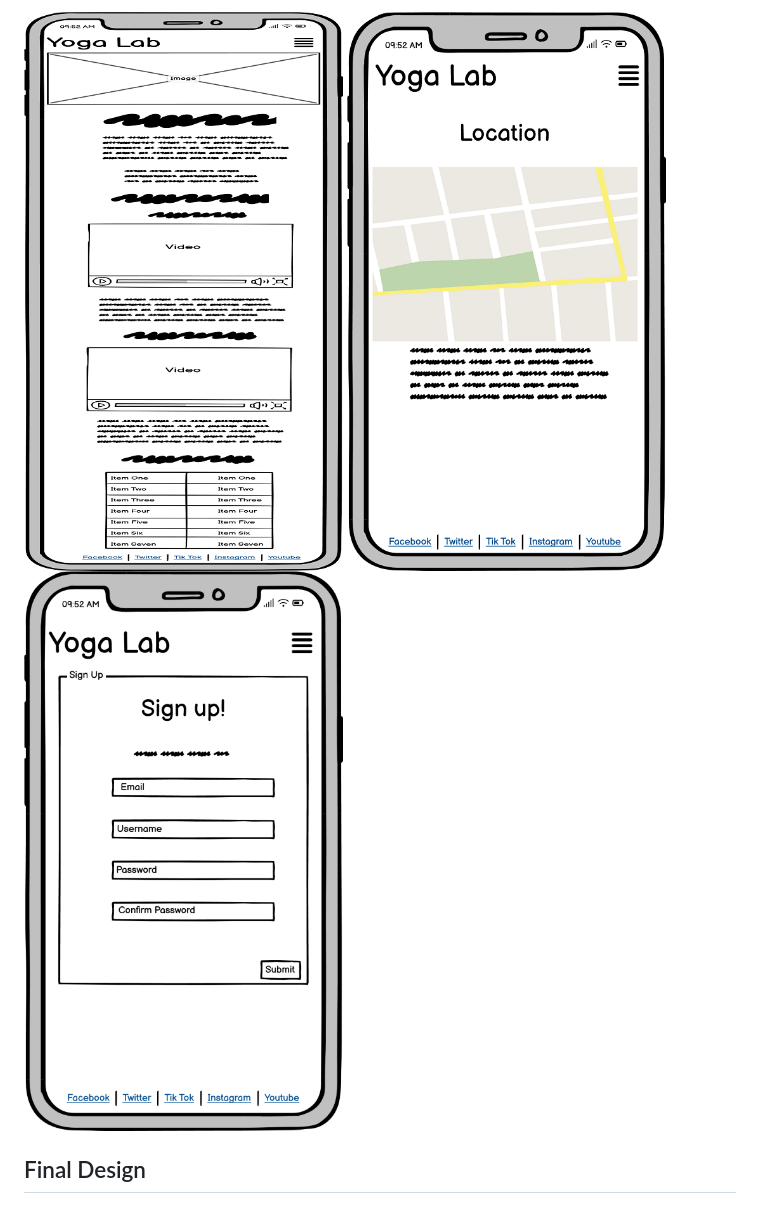
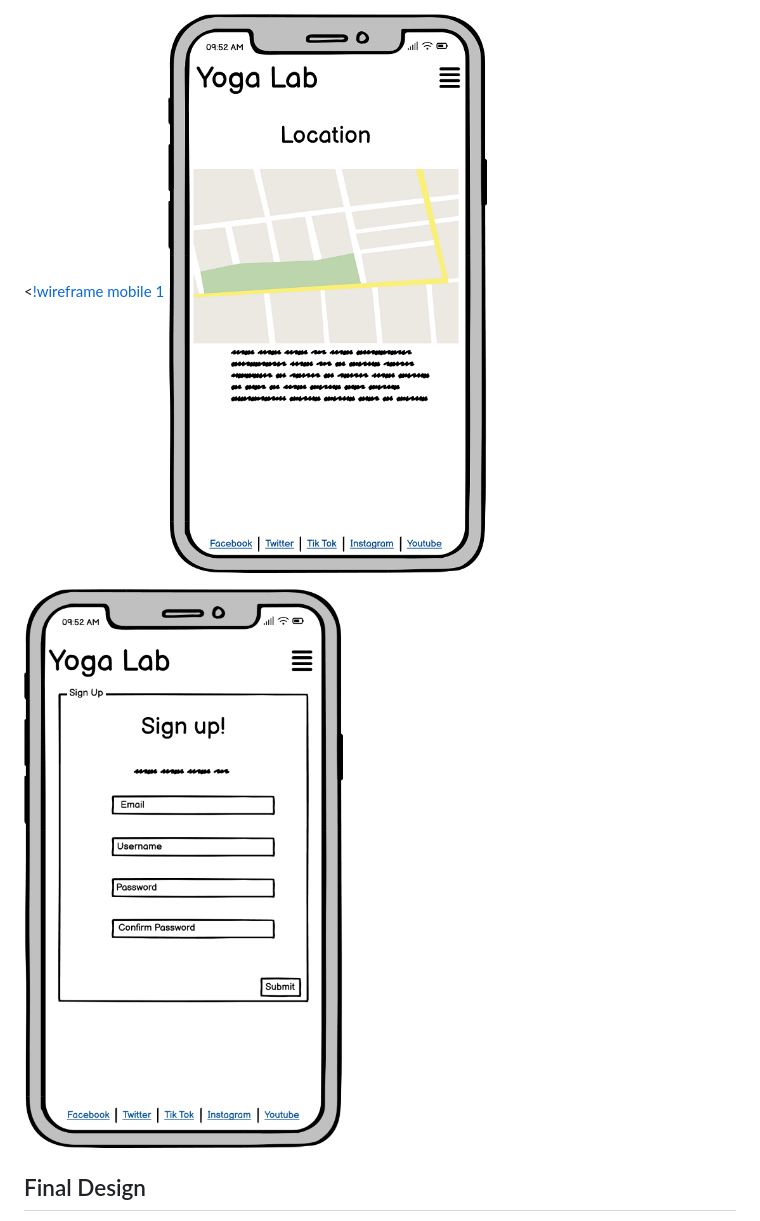
Before and after one commit to OJarvey/Project-1-Yoga-Lab-, a Markdown page: README.md, the part around the change printed below. Drawn GitHub-style.

Commit message:
put images in markdwon syntax

```diff
--- a/README.md
+++ b/README.md
@@ -33,11 +32,9 @@ Sign Up:
 Mobile:
 
-<img src="assets/images/wireframe-mobile-1.png" width="400" height="700">
+<[!wireframe mobile 1](assets/images/wireframe-mobile-1.png)
+![wireframe mobile 2](assets/images/wireframe-mobile-2.png)
 
-<img src="assets/images/wireframe-mobile-2.png" width="400" height="700">
-
-<img src="assets/images/wireframe-mobile-3.png" width="400" height="700">
-
+![wireframe mobile 3](assets/images/wireframe-mobile-3.png)
 ## Final Design
 
 The website closely adheres to the original wireframe plan, ensuring that the design closely aligns with the initial conceptualization. This approach emphasizes consistency between the envisioned layout and the final implementation of the website.
```
Also changed, not shown: other parts of README.md (+16 -17 lines).
